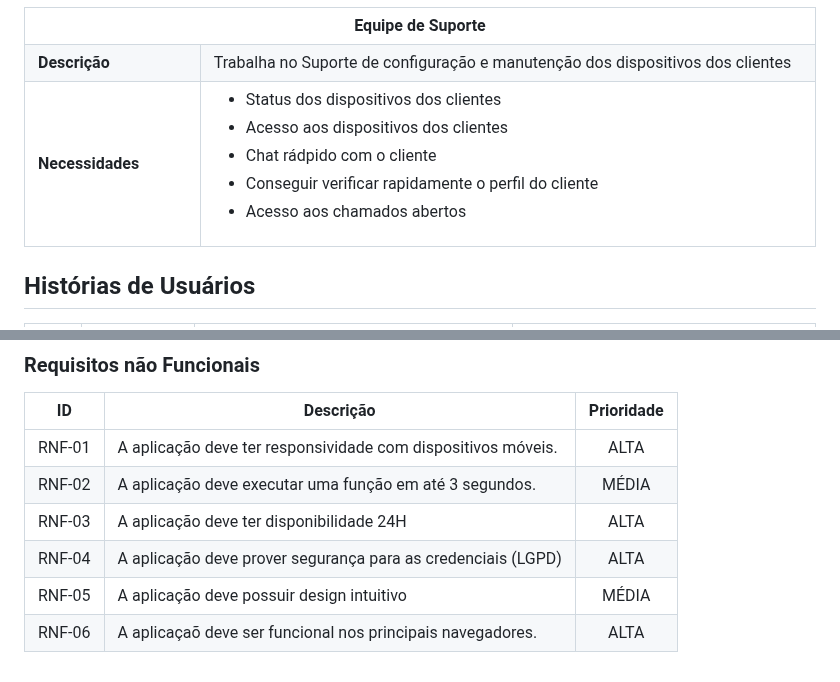
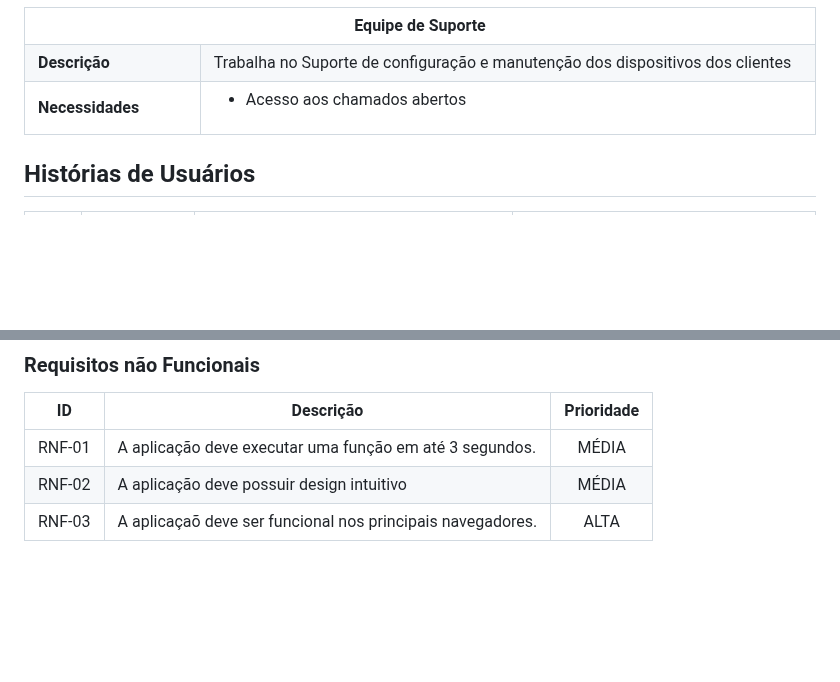
Before and after one commit to ICEI-PUC-Minas-PMV-ADS/pmv-ads-2024-1-e1-proj-web-t10-pmv-ads-2024-1-e1-proj-iot-unity, a Markdown page: documentos/02-Especificação do Projeto.md, 2 parts joined by grey strips. Rendered like a GitHub page; blank space fills up the shorter version.

```diff
--- a/documentos/02-Especificação do Projeto.md
+++ b/documentos/02-Especificação do Projeto.md
@@ -40,10 +40,6 @@
 <td><b>Necessidades</b></td>
 <td>
   <ul>
-    <li>Status dos dispositivos dos clientes</li>
-    <li>Acesso aos dispositivos dos clientes</li>
-    <li>Chat rádpido com o cliente</li>
-    <li>Conseguir verificar rapidamente o perfil do cliente</li>
     <li>Acesso aos chamados abertos</li>
   <ul>
 </td>
@@ -109,9 +105,6 @@
 
 |ID      | Descrição               |Prioridade |
 |--------|-------------------------|:----:|
-|	RNF-01	|	A aplicação deve ter responsividade com dispositivos móveis. 	|	ALTA	|
-|	RNF-02	|	A aplicação deve executar uma função em até 3 segundos.	|	MÉDIA	|
-|	RNF-03	|	A aplicação deve ter disponibilidade 24H	|	ALTA	|
-|	RNF-04	|	A aplicação deve prover segurança para as credenciais (LGPD)	|	ALTA	|
-|	RNF-05	|	A aplicação deve possuir design intuitivo	|	MÉDIA	|
-|	RNF-06	|	A aplicaçaõ deve ser funcional nos principais navegadores.	|	ALTA	|
+|	RNF-01	|	A aplicação deve executar uma função em até 3 segundos.	|	MÉDIA	|
+|	RNF-02	|	A aplicação deve possuir design intuitivo	|	MÉDIA	|
+|	RNF-03	|	A aplicaçaõ deve ser funcional nos principais navegadores.	|	ALTA	|
```
